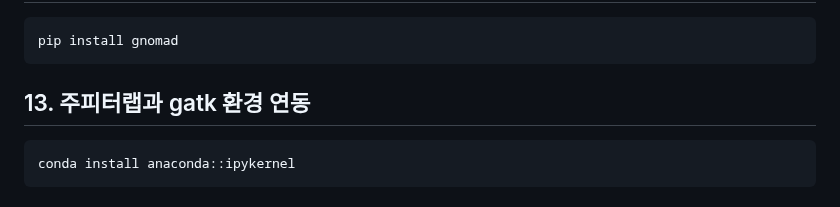
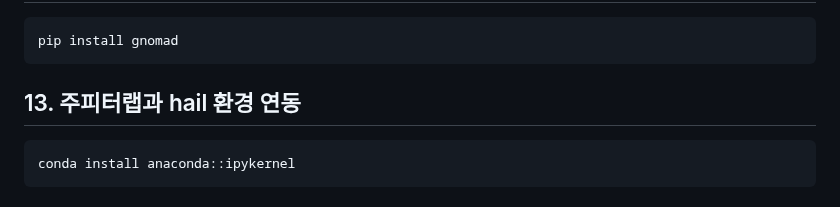
Before and after one commit to yhgong/my-first-blog, a Markdown page: README.md, the part around the change. Drawn GitHub-style.

````diff
--- a/README.md
+++ b/README.md
@@ -826,7 +826,7 @@ pip install psycopg2
 ```
 pip install gnomad
 ```
-## 13. 주피터랩과 gatk 환경 연동
+## 13. 주피터랩과 hail 환경 연동
 ```
 conda install anaconda::ipykernel
 ```
````
